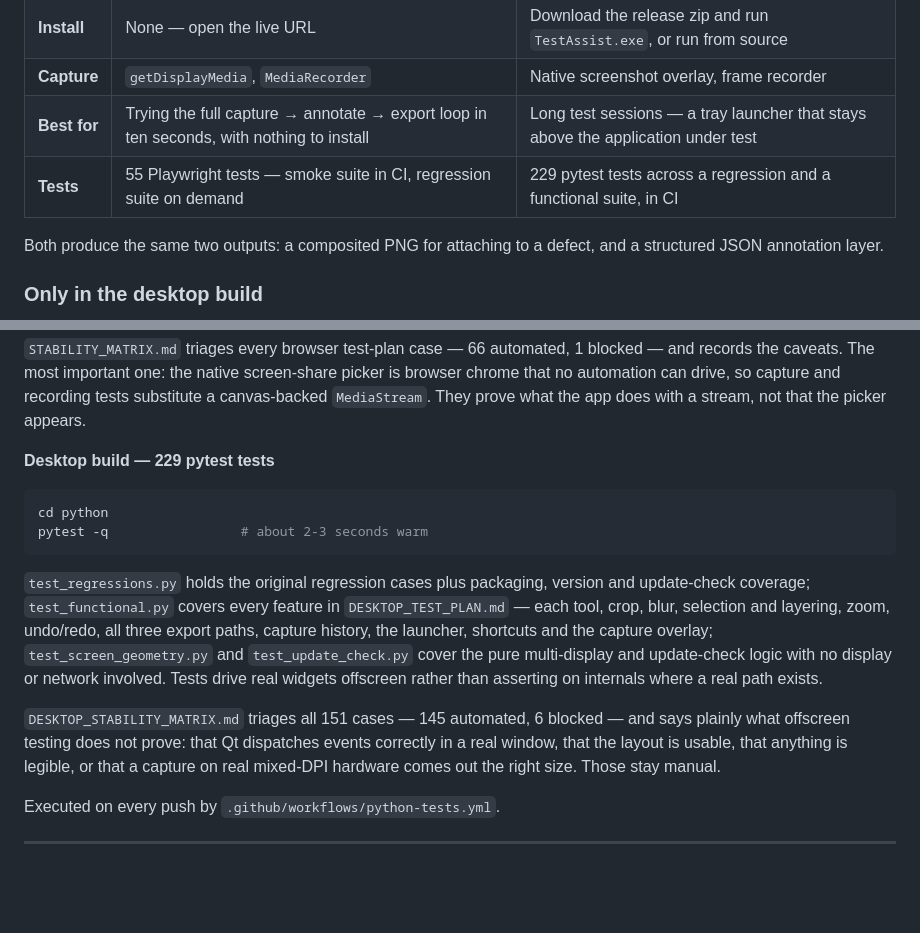
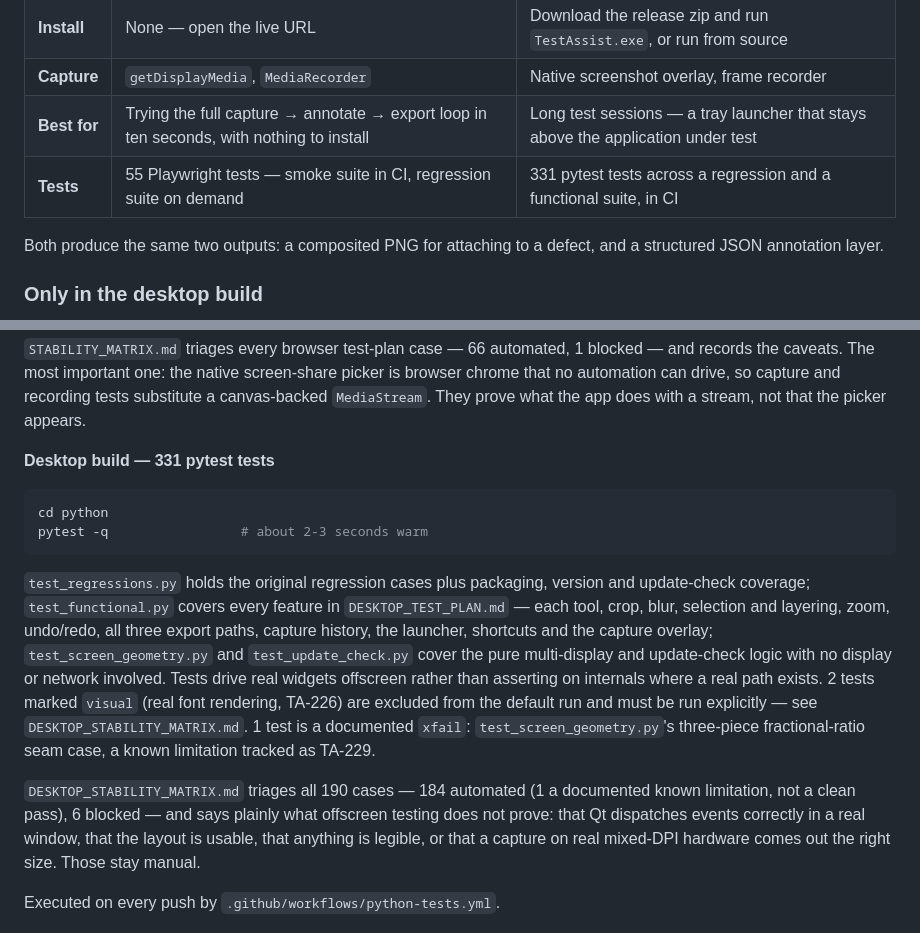
Before and after one commit to emil3663/test-assist, a Markdown page: README.md, 2 parts joined by grey strips. Drawn GitHub-style; blank space fills up the shorter version.

````diff
--- a/README.md
+++ b/README.md
@@ -50,7 +50,7 @@ are in the left rail.*
 | **Install** | None — open the live URL | Download the release zip and run `TestAssist.exe`, or run from source |
 | **Capture** | `getDisplayMedia`, `MediaRecorder` | Native screenshot overlay, frame recorder |
 | **Best for** | Trying the full capture → annotate → export loop in ten seconds, with nothing to install | Long test sessions — a tray launcher that stays above the application under test |
-| **Tests** | 55 Playwright tests — smoke suite in CI, regression suite on demand | 229 pytest tests across a regression and a functional suite, in CI |
+| **Tests** | 55 Playwright tests — smoke suite in CI, regression suite on demand | 331 pytest tests across a regression and a functional suite, in CI |
 
 Both produce the same two outputs: a composited PNG for attaching to a defect,
 and a structured JSON annotation layer.
@@ -243,7 +243,7 @@ is browser chrome that no automation can drive, so capture and recording tests
 substitute a canvas-backed `MediaStream`. They prove what the app does with a
 stream, not that the picker appears.
 
-**Desktop build — 229 pytest tests**
+**Desktop build — 331 pytest tests**
 
 ```bash
 cd python
@@ -257,10 +257,15 @@ zoom, undo/redo, all three export paths, capture history, the launcher,
 shortcuts and the capture overlay; `test_screen_geometry.py` and
 `test_update_check.py` cover the pure multi-display and update-check logic
 with no display or network involved. Tests drive real widgets offscreen
-rather than asserting on internals where a real path exists.
+rather than asserting on internals where a real path exists. 2 tests marked
+`visual` (real font rendering, TA-226) are excluded from the default run and
+must be run explicitly — see `DESKTOP_STABILITY_MATRIX.md`. 1 test is a
+documented `xfail`: `test_screen_geometry.py`'s three-piece fractional-ratio
+seam case, a known limitation tracked as TA-229.
 
-`DESKTOP_STABILITY_MATRIX.md` triages all 151 cases — 145 automated, 6
-blocked — and says plainly what offscreen testing does not prove: that Qt
+`DESKTOP_STABILITY_MATRIX.md` triages all 190 cases — 184 automated (1 a
+documented known limitation, not a clean pass), 6 blocked — and says plainly
+what offscreen testing does not prove: that Qt
 dispatches events correctly in a real window, that the layout is usable, that
 anything is legible, or that a capture on real mixed-DPI hardware comes out
 the right size. Those stay manual.
````
Also changed, not shown: DESKTOP_STABILITY_MATRIX.md (+48 -11 lines), DESKTOP_TEST_PLAN.md (+7 -4 lines).
